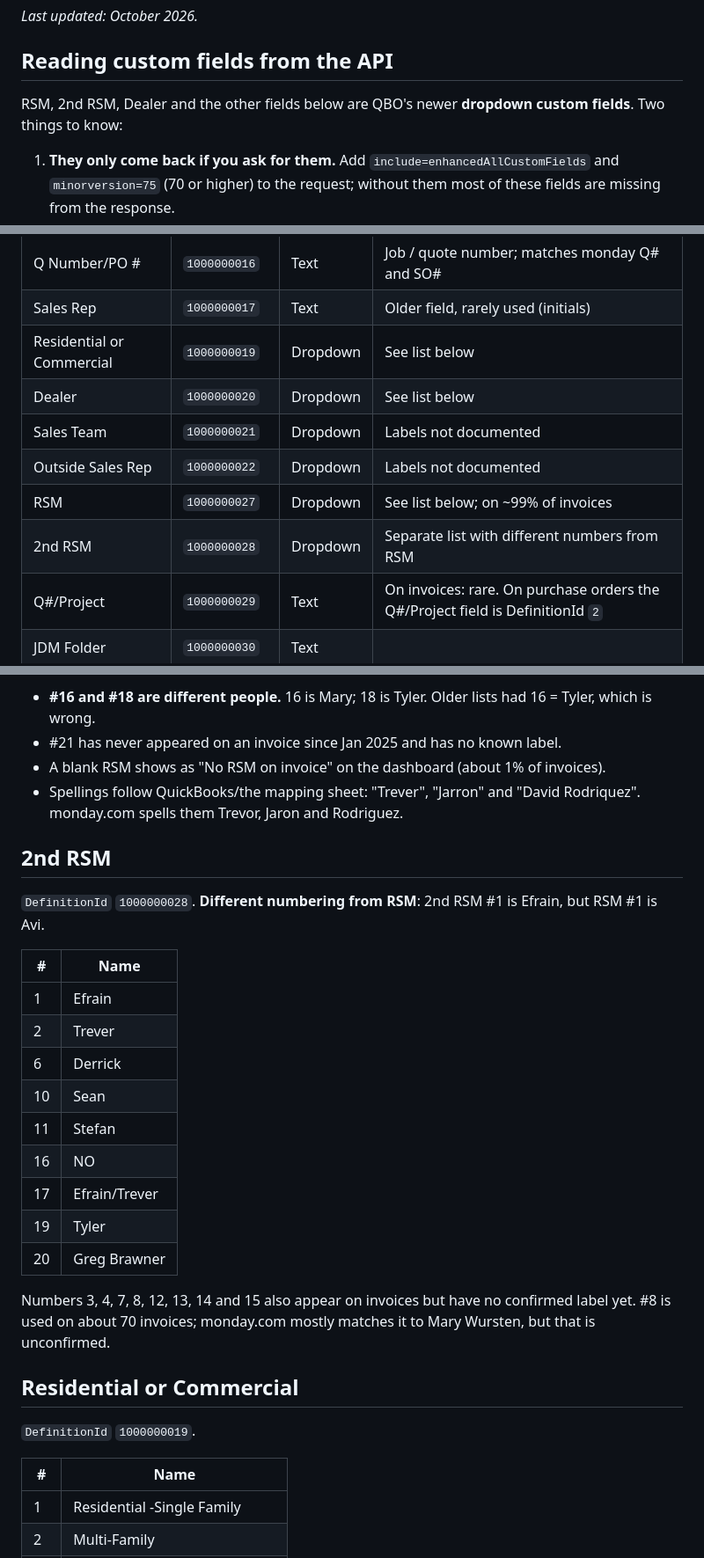
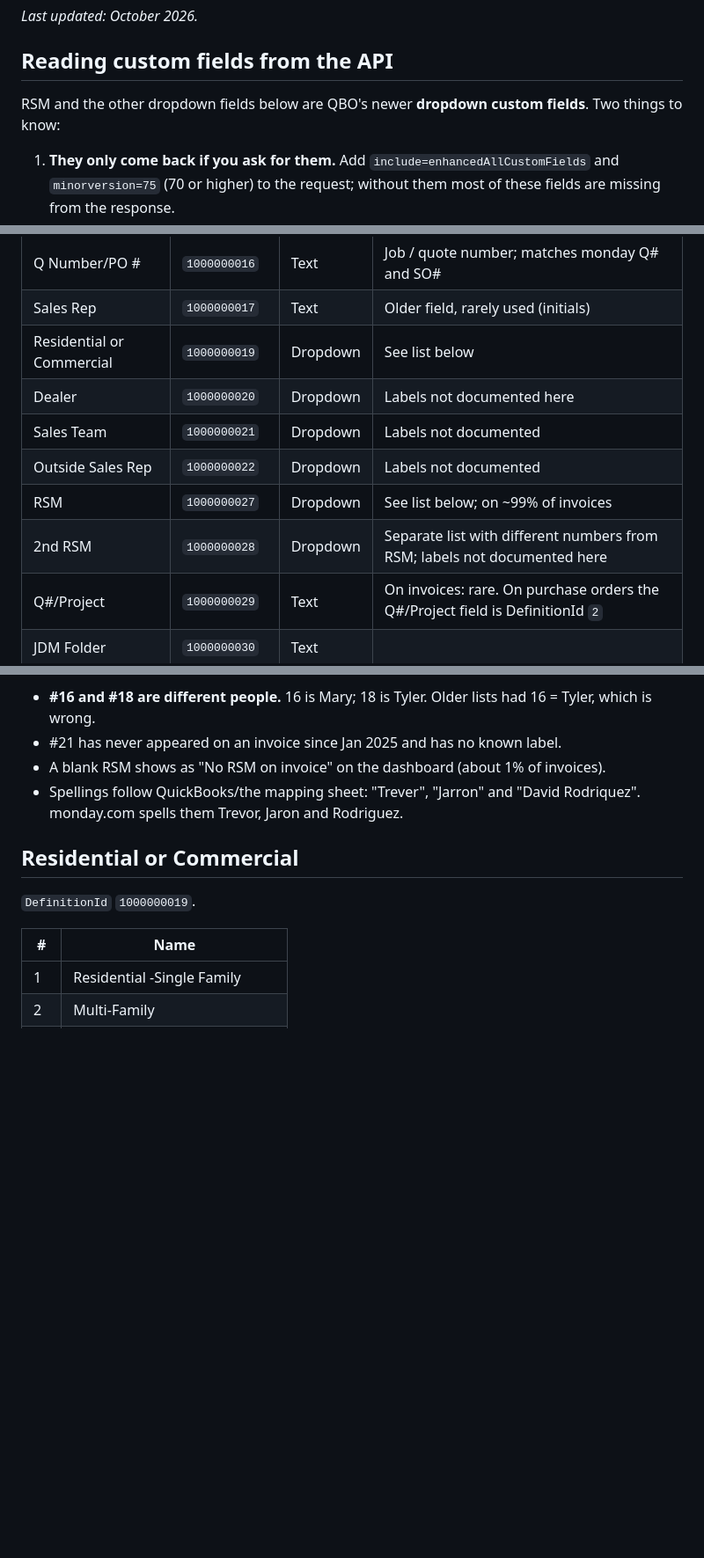
Before and after one commit to georgebails12-design/QBO-PO, a Markdown page: docs/qbo-custom-fields.md, 3 parts joined by grey strips. Shown at 88% size. Drawn GitHub-style; blank space fills up the shorter version.

```diff
--- a/docs/qbo-custom-fields.md
+++ b/docs/qbo-custom-fields.md
@@ -7,7 +7,7 @@ _Last updated: October 2026._
 
 ## Reading custom fields from the API
 
-RSM, 2nd RSM, Dealer and the other fields below are QBO's newer **dropdown custom fields**. Two things to know:
+RSM and the other dropdown fields below are QBO's newer **dropdown custom fields**. Two things to know:
 
 1. **They only come back if you ask for them.** Add `include=enhancedAllCustomFields` and `minorversion=75` (70 or higher) to the request; without them most of these fields are missing from the response.
 2. **Dropdowns return the option's number, not its label.** `StringValue` is `"11"`, not `"Sean"`. Use the tables below to turn numbers into names.
@@ -34,11 +34,11 @@ Match on `Name` (trim it: `"Customer PO "` has a trailing space) or on `Definiti
 | Q Number/PO # | `1000000016` | Text | Job / quote number; matches monday Q# and SO# |
 | Sales Rep | `1000000017` | Text | Older field, rarely used (initials) |
 | Residential or Commercial | `1000000019` | Dropdown | See list below |
-| Dealer | `1000000020` | Dropdown | See list below |
+| Dealer | `1000000020` | Dropdown | Labels not documented here |
 | Sales Team | `1000000021` | Dropdown | Labels not documented |
 | Outside Sales Rep | `1000000022` | Dropdown | Labels not documented |
 | RSM | `1000000027` | Dropdown | See list below; on ~99% of invoices |
-| 2nd RSM | `1000000028` | Dropdown | Separate list with different numbers from RSM |
+| 2nd RSM | `1000000028` | Dropdown | Separate list with different numbers from RSM; labels not documented here |
 | Q#/Project | `1000000029` | Text | On invoices: rare. On purchase orders the Q#/Project field is DefinitionId `2` |
 | JDM Folder | `1000000030` | Text |  |
 | Customer PO | `1000000033` | Text | Name has a trailing space in QBO |
@@ -82,24 +82,6 @@ Notes:
 - A blank RSM shows as "No RSM on invoice" on the dashboard (about 1% of invoices).
 - Spellings follow QuickBooks/the mapping sheet: "Trever", "Jarron" and "David Rodriquez". monday.com spells them Trevor, Jaron and Rodriguez.
 
-## 2nd RSM
-
-`DefinitionId` `1000000028`. **Different numbering from RSM**: 2nd RSM #1 is Efrain, but RSM #1 is Avi.
-
-| # | Name |
-|---|---|
-| 1 | Efrain |
-| 2 | Trever |
-| 6 | Derrick |
-| 10 | Sean |
-| 11 | Stefan |
-| 16 | NO |
-| 17 | Efrain/Trever |
-| 19 | Tyler |
-| 20 | Greg Brawner |
-
-Numbers 3, 4, 7, 8, 12, 13, 14 and 15 also appear on invoices but have no confirmed label yet. #8 is used on about 70 invoices; monday.com mostly matches it to Mary Wursten, but that is unconfirmed.
-
 ## Residential or Commercial
 
 `DefinitionId` `1000000019`.
```
Also changed, not shown: other parts of docs/qbo-custom-fields.md (+0 -103 lines).
